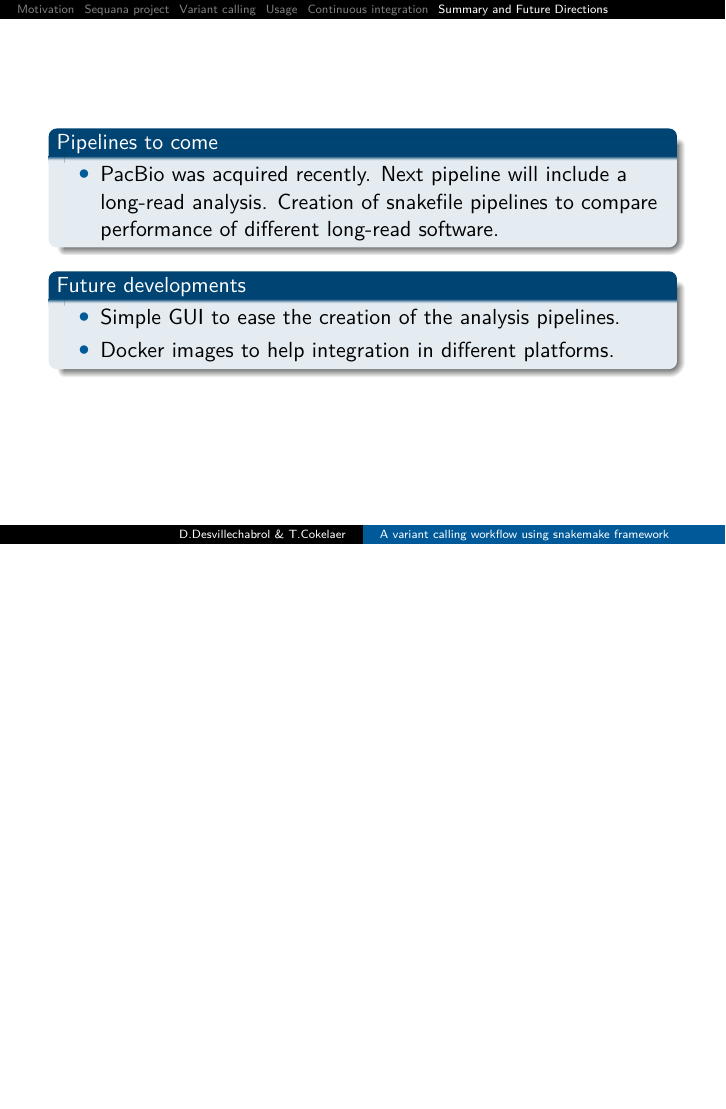
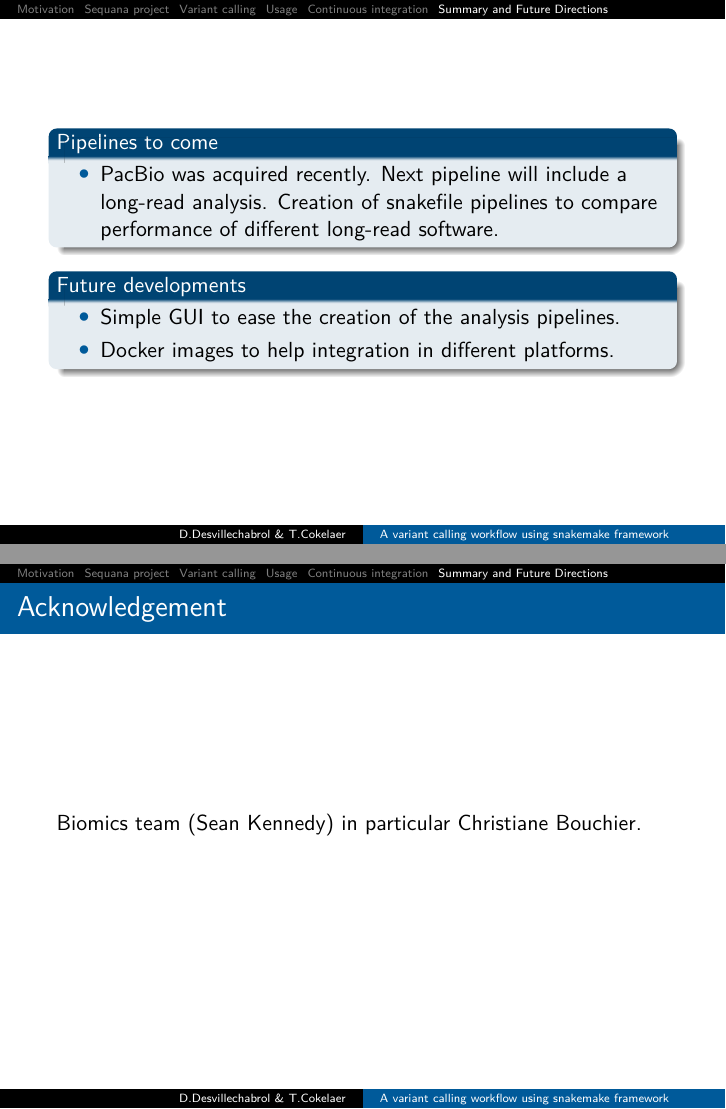
Before and after one commit to sequana/presentations, LaTeX slides (2016/sept_ens/slides.tex): page 25 of 25 before the commit and pages 25 and 26 of 26 after it, the two joined at a grey line, the shorter picture padded with empty space. Compiled offline with pdfLaTeX.

Commit message:
some change

```diff
--- a/2016/sept_ens/slides.tex
+++ b/2016/sept_ens/slides.tex
@@ -361,4 +361,8 @@ About 1000 commits. 260 issues created (15 currently open) \\
 \end{block}
  \end{frame}
 
+\begin{frame}{Acknowledgement}
+    Biomics team (Sean Kennedy) in particular Christiane Bouchier.
+\end{frame}
+
 \end{document}
```
Also changed, not shown: 2016/dec_snakemake_day/images/vim_ide_like.png (deleted), 2016/sept_ens/slides.tex (2 more changed lines).
